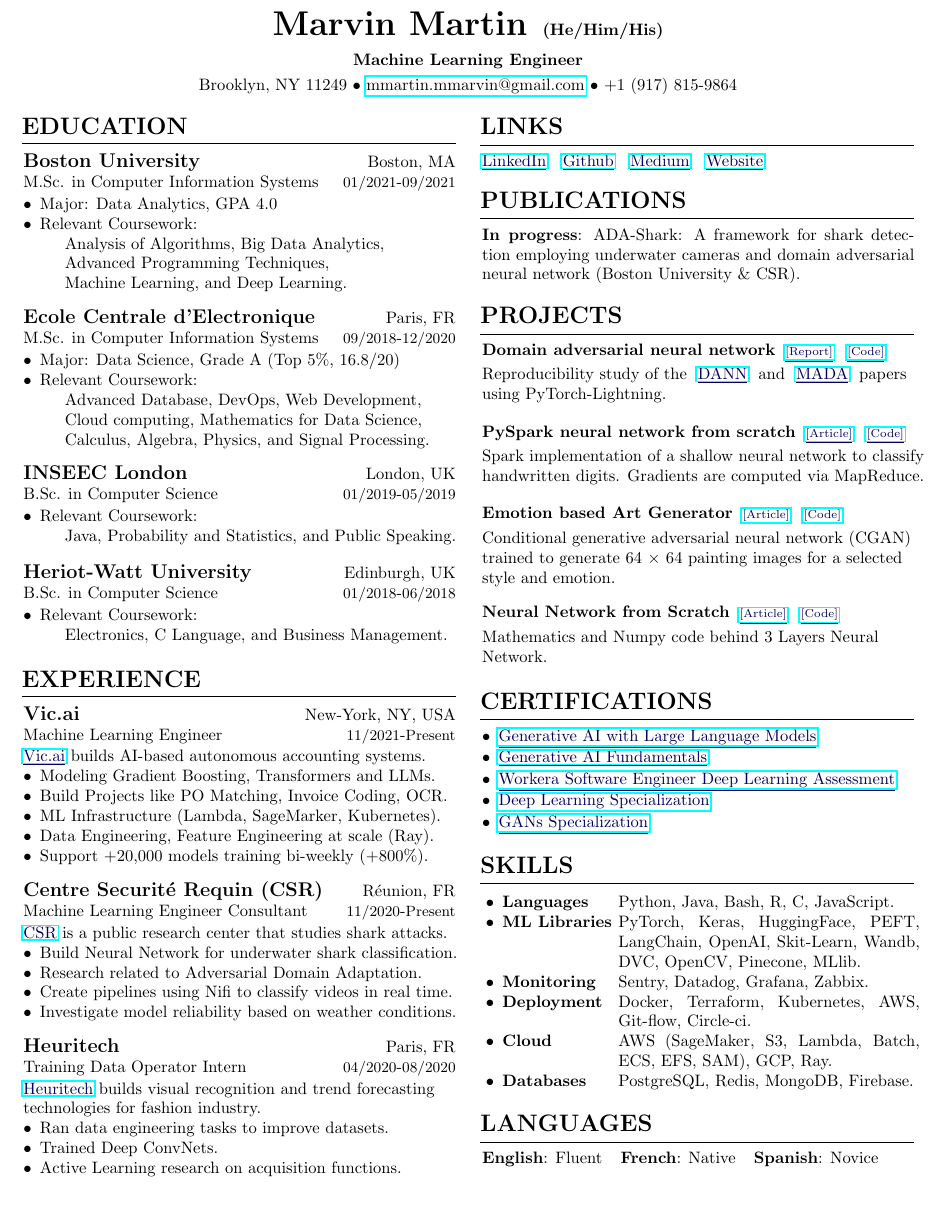
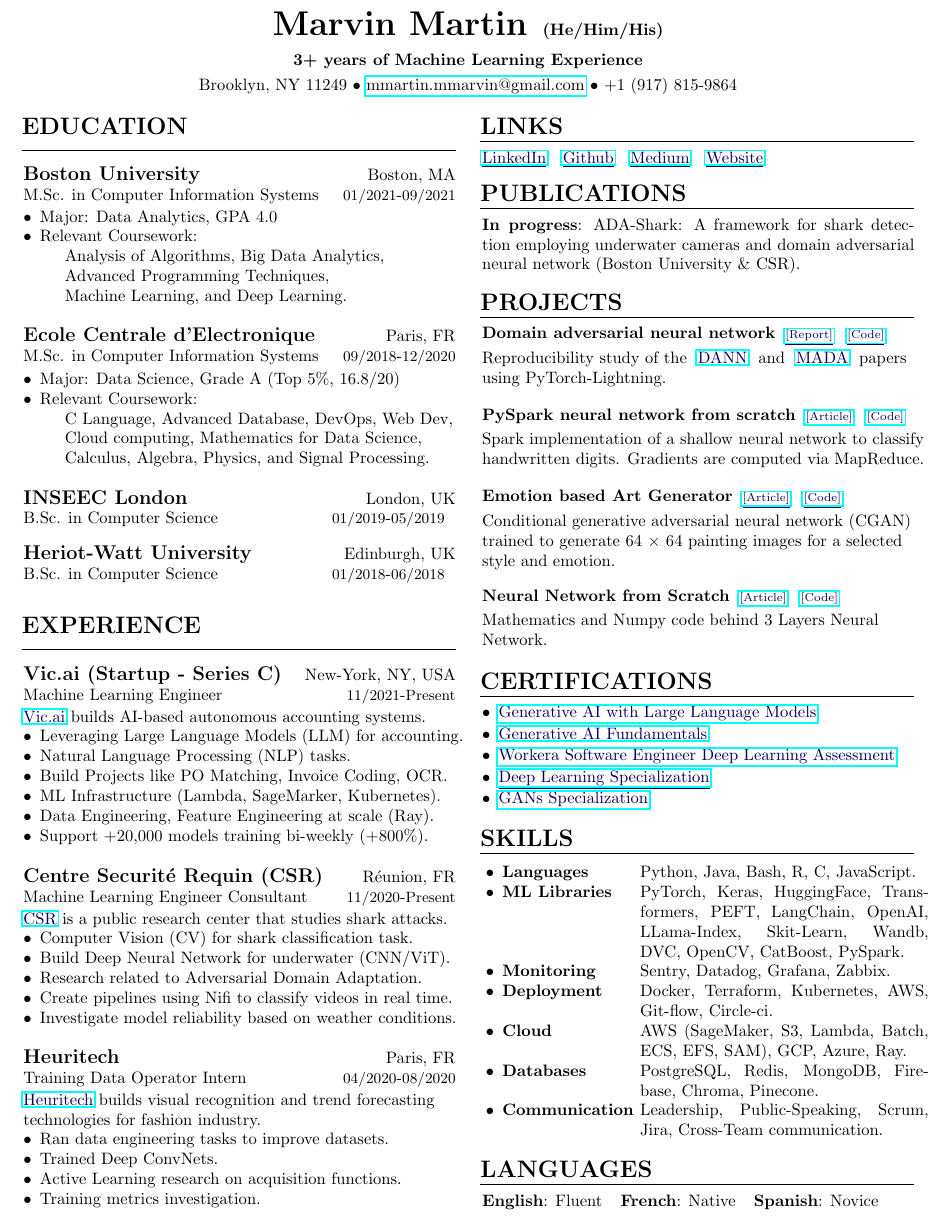
Before and after one commit to MarvinMartin24/CV, a LaTeX CV (US/cv_us.tex): part of the page, cut so that both start at the same text, the shorter picture padded with empty space. Compiled offline with pdfLaTeX.

Commit message:
update cv

```diff
--- a/US/cv_us.tex
+++ b/US/cv_us.tex
@@ -16,7 +16,7 @@
 \newcommand{\itab}[1]{\hspace{0em}\rlap{#1}}
 
 \name{Marvin Martin}
-\address{\textbf{Machine Learning Engineer}}
+\address{\textbf{3+ years of Machine Learning Experience}}
 \address{
 	Brooklyn, NY 11249 \\
 	\href{mailto:mmartin.mmarvin@gmail.com}{mmartin.mmarvin@gmail.com} \\
@@ -47,24 +47,16 @@
 			\begin{description}
 				\item[$\bullet$]Major: Data Science, Grade A  (Top 5\%, 16.8/20)
 				\item[$\bullet$]{Relevant Coursework: \\
-				Advanced Database, DevOps, Web Development,\\
+				C Language, Advanced Database, DevOps, Web Dev,\\
 				Cloud computing, Mathematics for Data Science,\\
 				Calculus, Algebra, Physics, and Signal Processing.}
 			\end{description}
 		}
 		\end{school}
 		\begin{school}{INSEEC London}{London, UK}{B.Sc. in Computer Science}{01/2019}{05/2019}{
-			\begin{description}
-				\item[$\bullet$]{Relevant Coursework: \\
-				Java, Probability and Statistics, and Public Speaking.}
-			\end{description}
 		}
 		\end{school}
 		\begin{school}{Heriot-Watt University}{Edinburgh, UK}{B.Sc. in Computer Science}{01/2018}{06/2018}{
-			\begin{description}
-				\item[$\bullet$]{Relevant Coursework: \\
-				Electronics, C Language, and Business Management.}
-			\end{description}
 		}
 		\end{school}
 	\end{rSection}
@@ -77,10 +69,11 @@
 		%----------------------------------------------------
 		%	Vic.ai
 		%----------------------------------------------------
-		\begin{job}{Vic.ai}{New-York, NY, USA}{Machine Learning Engineer}{11/2021}{Present}{
+		\begin{job}{Vic.ai (Startup - Series C)}{New-York, NY, USA}{Machine Learning Engineer}{11/2021}{Present}{
 			\link{https://www.vic.ai/}{Vic.ai}builds AI-based autonomous accounting systems.
 			\begin{description}
-				\item[$\bullet$] Modeling Gradient Boosting, Transformers and LLMs.
+				\item[$\bullet$] Leveraging Large Language Models (LLM) for accounting.
+				\item[$\bullet$] Natural Language Processing (NLP) tasks.
 				\item[$\bullet$] Build Projects like PO Matching, Invoice Coding, OCR.
 				\item[$\bullet$] ML Infrastructure (Lambda, SageMarker, Kubernetes).
 				\item[$\bullet$] Data Engineering, Feature Engineering at scale (Ray).
@@ -95,7 +88,8 @@
 		\begin{job}{Centre Securité Requin (CSR)}{Réunion, FR}{Machine Learning Engineer Consultant}{11/2020}{Present}{
 			\link{http://www.info-requin.re/le-centre-securite-requin-r70.html}{CSR}is a public research center that studies shark attacks.
 			\begin{description}
-				\item[$\bullet$] Build Neural Network for underwater shark classification.
+				\item[$\bullet$] Computer Vision (CV) for shark classification task.
+				\item[$\bullet$] Build Deep Neural Network for underwater (CNN/ViT).
 				\item[$\bullet$] Research related to Adversarial Domain Adaptation.
 				\item[$\bullet$] Create pipelines using Nifi to classify videos in real time.
 				\item[$\bullet$] Investigate model reliability based on weather conditions.
@@ -175,12 +168,12 @@
 			Conditional generative adversarial neural network (CGAN) \\trained to generate 64 $\times$ 64 painting images for a selected \\style and emotion.
 		}
 		\end{project}
+		%----------------------------------------------------------------------------------------
+		%	Projects #3
+		%----------------------------------------------------------------------------------------
 
-		%----------------------------------------------------------------------------------------
-		%	Projects #4
-		%----------------------------------------------------------------------------------------
-		\begin{project}{Neural Network from Scratch}{\link{https://medium.com/swlh/mathematics-behind-basic-feed-forward-neural-network-3-layers-python-from-scratch-df88085c8049}{[Article]}}{\link{https://gist.github.com/MarvinMartin24/68b8a57cb74136e733df795fab8d0056}{[Code]}}{
-			Mathematics and Numpy code behind 3 Layers Neural \\Network.
+		\begin{project}{Neural Network from Scratch}{\link{https://medium.com/@martin.marvin/emotion-based-art-generation-using-c-gan-de9abed6fa2f}{[Article]}}{\link{https://github.com/MarvinMartin24/CGAN-Emotion-Art}{[Code]}}{
+		Mathematics and Numpy code behind 3 Layers Neural \\Network.
 		}
 		\end{project}
 	\end{rSection}
@@ -206,13 +199,14 @@
 	\begin{rSection}{\Large Skills}
 		\noindent
 		 \setlength{\tabcolsep}{2pt}
-    \begin{tabularx}{0.49\textwidth}{@{\textbullet\hspace{\labelsep}}lX}
+    \begin{tabularx}{0.50\textwidth}{@{\textbullet\hspace{\labelsep}}lX}
         \textbf{Languages} & Python, Java, Bash, R, C, JavaScript. \\
-        \textbf{ML Libraries} & PyTorch, Keras, HuggingFace, PEFT, LangChain, OpenAI, Skit-Learn, Wandb, DVC, OpenCV, Pinecone, MLlib. \\
+        \textbf{ML Libraries} & PyTorch, Keras, HuggingFace, Transformers, PEFT, LangChain, OpenAI, LLama-Index, Skit-Learn, Wandb, DVC, OpenCV, CatBoost, PySpark. \\
         \textbf{Monitoring} & Sentry, Datadog, Grafana, Zabbix. \\
         \textbf{Deployment} & Docker, Terraform, Kubernetes, AWS, Git-flow, Circle-ci. \\
-        \textbf{Cloud} & AWS (SageMaker, S3, Lambda, Batch, ECS, EFS, SAM), GCP, Ray. \\
-        \textbf{Databases} & PostgreSQL, Redis, MongoDB, Firebase. \\
+        \textbf{Cloud} & AWS (SageMaker, S3, Lambda, Batch, ECS, EFS, SAM), GCP, Azure, Ray. \\
+        \textbf{Databases} & PostgreSQL, Redis, MongoDB, Firebase, Chroma, Pinecone. \\
+        \textbf{Communication} & Leadership, Public-Speaking, Scrum, Jira, Cross-Team communication. \\
     \end{tabularx}
 	\end{rSection}
 
```
Also changed, not shown: US/cv_us.tex (1 more changed lines).
